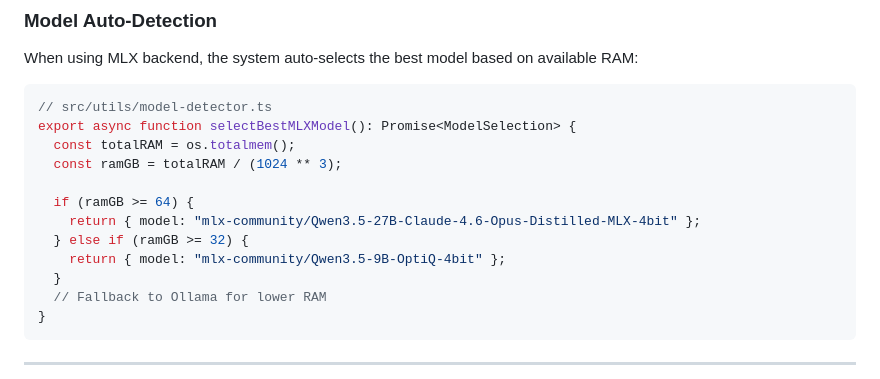
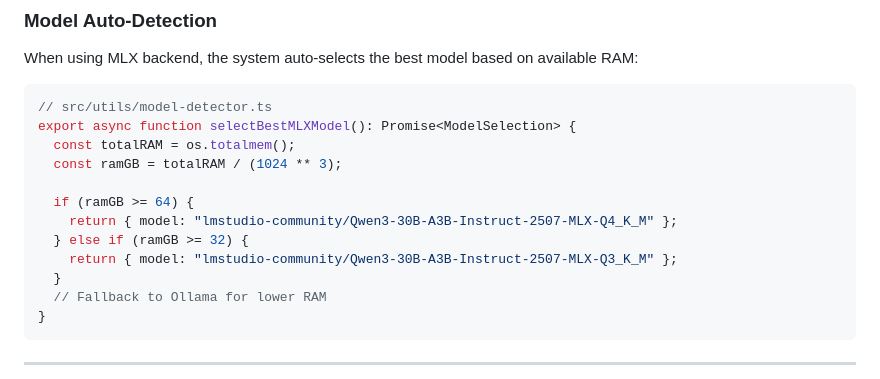
Before and after one commit to eduardosanzb/escribano, a Markdown page: docs/architecture.md, the part around the change. Drawn GitHub-style.

Commit message:
Update docs/architecture.md
Co-authored-by: Copilot <175728472+Copilot@users.noreply.github.com>

```diff
--- a/docs/architecture.md
+++ b/docs/architecture.md
@@ -384,9 +384,9 @@ export async function selectBestMLXModel(): Promise<ModelSelection> {
   const ramGB = totalRAM / (1024 ** 3);
 
   if (ramGB >= 64) {
-    return { model: "mlx-community/Qwen3.5-27B-Claude-4.6-Opus-Distilled-MLX-4bit" };
+    return { model: "lmstudio-community/Qwen3-30B-A3B-Instruct-2507-MLX-Q4_K_M" };
   } else if (ramGB >= 32) {
-    return { model: "mlx-community/Qwen3.5-9B-OptiQ-4bit" };
+    return { model: "lmstudio-community/Qwen3-30B-A3B-Instruct-2507-MLX-Q3_K_M" };
   }
   // Fallback to Ollama for lower RAM
 }
```
